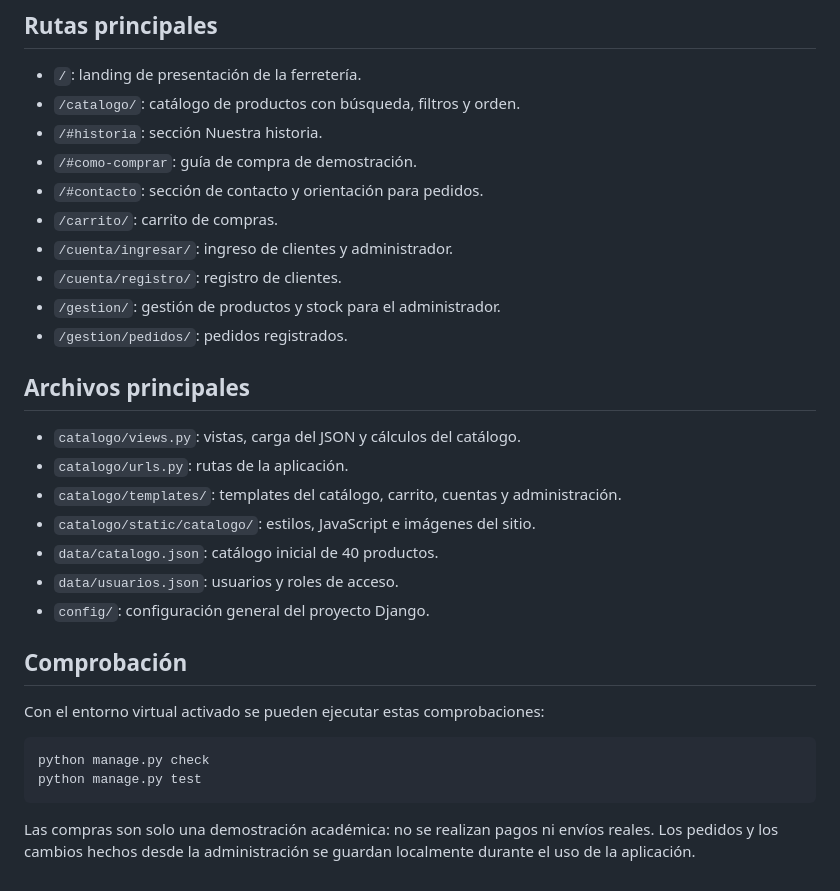
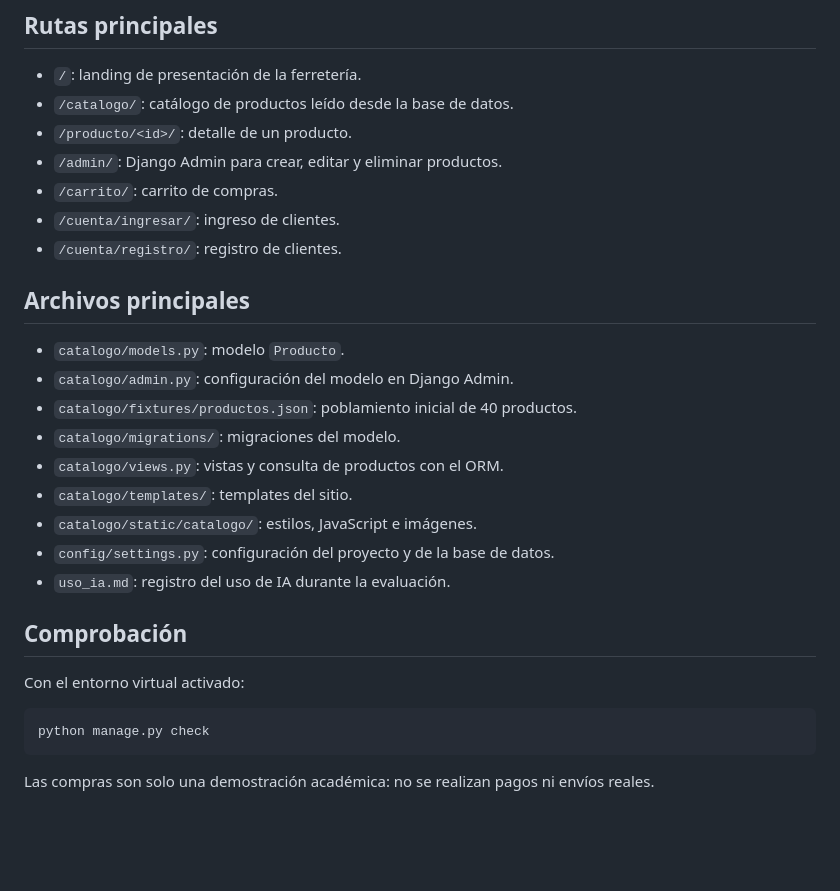
Before and after one commit to OsvaDev-HUB/Evaluacion-2-Programacion-Backend-, a Markdown page: README.md, the part around one of its changes. Rendered like a GitHub page; blank space fills up the shorter version.

````diff
--- a/README.md
+++ b/README.md
@@ -55,33 +79,31 @@ Ambas cuentas ingresan desde <http://127.0.0.1:8000/cuenta/ingresar/>. Los usuar
 ## Rutas principales
 
 - `/`: landing de presentación de la ferretería.
-- `/catalogo/`: catálogo de productos con búsqueda, filtros y orden.
-- `/#historia`: sección Nuestra historia.
-- `/#como-comprar`: guía de compra de demostración.
-- `/#contacto`: sección de contacto y orientación para pedidos.
+- `/catalogo/`: catálogo de productos leído desde la base de datos.
+- `/producto/<id>/`: detalle de un producto.
+- `/admin/`: Django Admin para crear, editar y eliminar productos.
 - `/carrito/`: carrito de compras.
-- `/cuenta/ingresar/`: ingreso de clientes y administrador.
+- `/cuenta/ingresar/`: ingreso de clientes.
 - `/cuenta/registro/`: registro de clientes.
-- `/gestion/`: gestión de productos y stock para el administrador.
-- `/gestion/pedidos/`: pedidos registrados.
 
 ## Archivos principales
 
-- `catalogo/views.py`: vistas, carga del JSON y cálculos del catálogo.
-- `catalogo/urls.py`: rutas de la aplicación.
-- `catalogo/templates/`: templates del catálogo, carrito, cuentas y administración.
-- `catalogo/static/catalogo/`: estilos, JavaScript e imágenes del sitio.
-- `data/catalogo.json`: catálogo inicial de 40 productos.
-- `data/usuarios.json`: usuarios y roles de acceso.
-- `config/`: configuración general del proyecto Django.
+- `catalogo/models.py`: modelo `Producto`.
+- `catalogo/admin.py`: configuración del modelo en Django Admin.
+- `catalogo/fixtures/productos.json`: poblamiento inicial de 40 productos.
+- `catalogo/migrations/`: migraciones del modelo.
+- `catalogo/views.py`: vistas y consulta de productos con el ORM.
+- `catalogo/templates/`: templates del sitio.
+- `catalogo/static/catalogo/`: estilos, JavaScript e imágenes.
+- `config/settings.py`: configuración del proyecto y de la base de datos.
+- `uso_ia.md`: registro del uso de IA durante la evaluación.
 
 ## Comprobación
 
-Con el entorno virtual activado se pueden ejecutar estas comprobaciones:
+Con el entorno virtual activado:
 
 ```bash
 python manage.py check
-python manage.py test
 ```
 
-Las compras son solo una demostración académica: no se realizan pagos ni envíos reales. Los pedidos y los cambios hechos desde la administración se guardan localmente durante el uso de la aplicación.
+Las compras son solo una demostración académica: no se realizan pagos ni envíos reales.
````
Also changed, not shown: other parts of README.md (+44 -20 lines).
